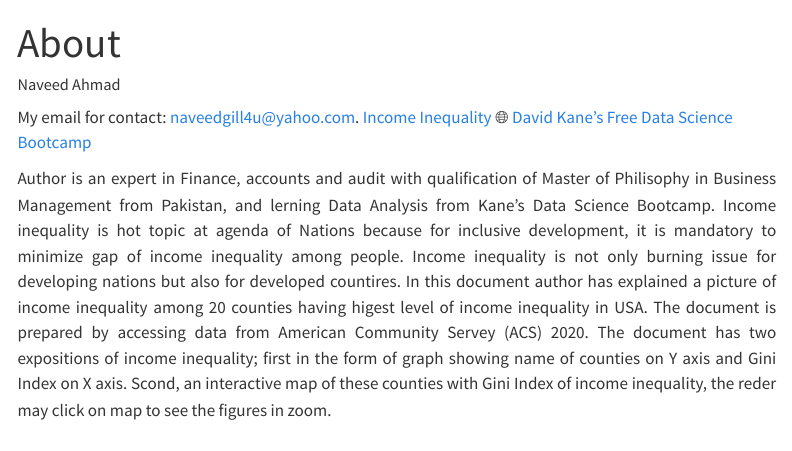
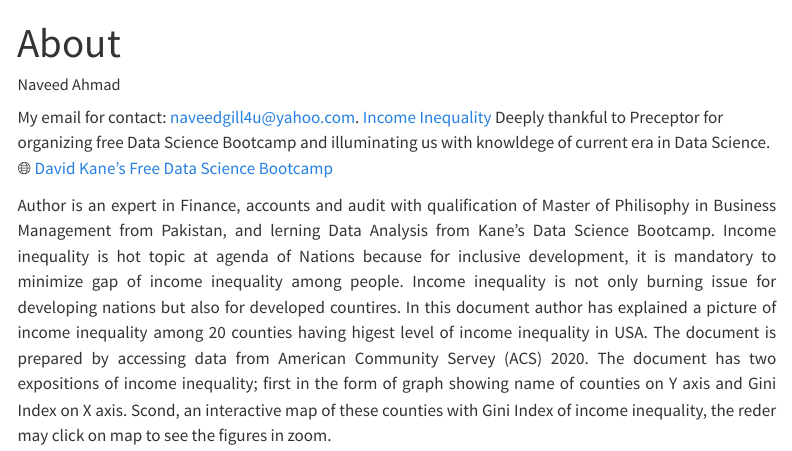
Before and after one commit to naveedgill4u/income-inequality, a Quarto document (about.qmd): the page in a window 1100 px wide, from its top. Rendered offline with R 4.5, knitr and Pandoc in place of Quarto, with nearby package versions; menus at the side of the page are left out.

Commit message:
SDG Improvement

```diff
--- a/about.qmd
+++ b/about.qmd
@@ -5,6 +5,7 @@ author: Naveed Ahmad
 
 My email for contact: [naveedgill4u@yahoo.com](mailto:naveedgill4u@yahoo.com).
 <i class="fa-brands fa-github"></i> [Income Inequality](https://github.com/naveedgill4u/income-inequality.git)
+Deeply thankful to Preceptor for organizing free Data Science Bootcamp and illuminating us with knowldege of current era in Data Science.
 🌐 [David Kane’s Free Data Science Bootcamp](https://bootcamp.davidkane.info/)
 
 <div style="text-align: justify;"> Author is an expert in Finance, accounts and audit with qualification of Master of Philisophy in Business Management from Pakistan, and lerning Data Analysis from Kane's Data Science Bootcamp. Income inequality is hot topic at agenda of Nations because for inclusive development, it is mandatory to minimize gap of income inequality among people. Income inequality is not only burning issue for developing nations but also for developed countires.
```
Also changed, not shown: 3 other files.
